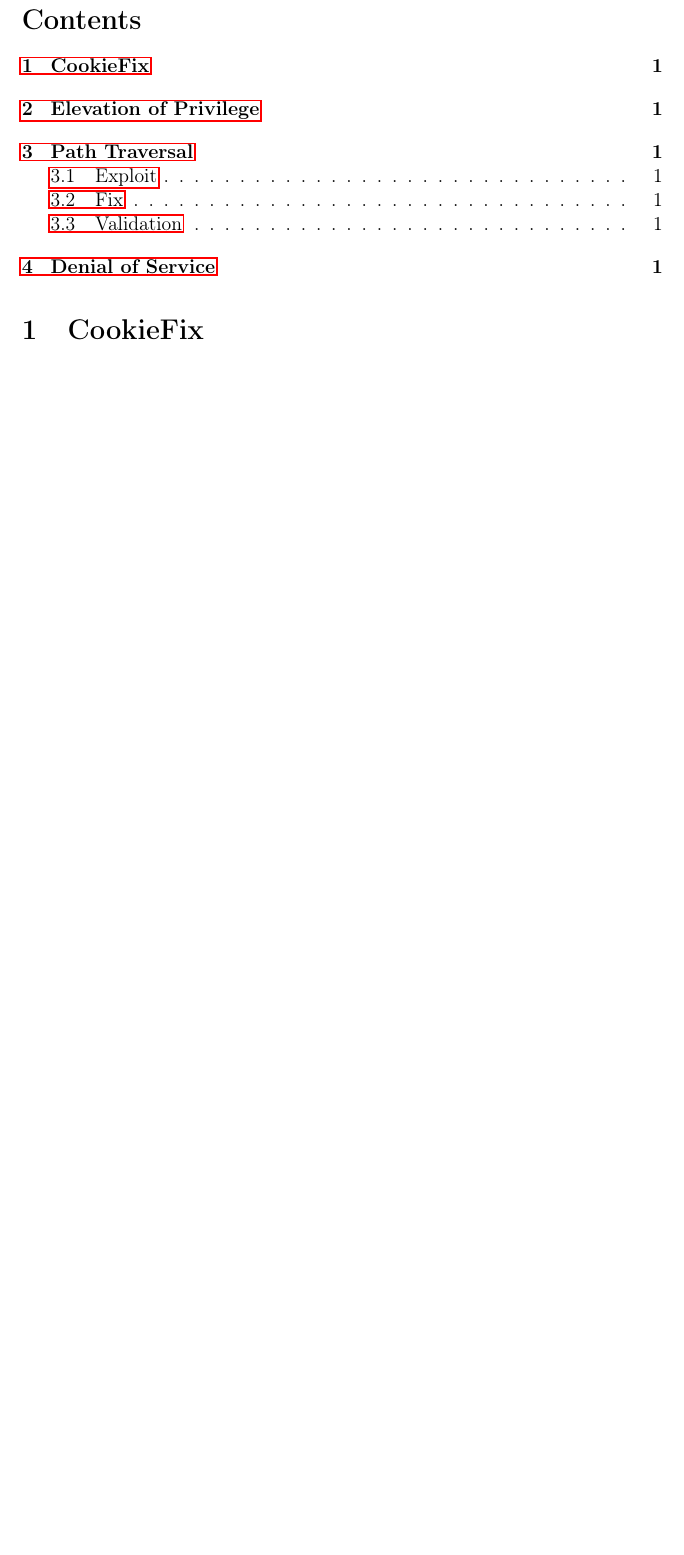
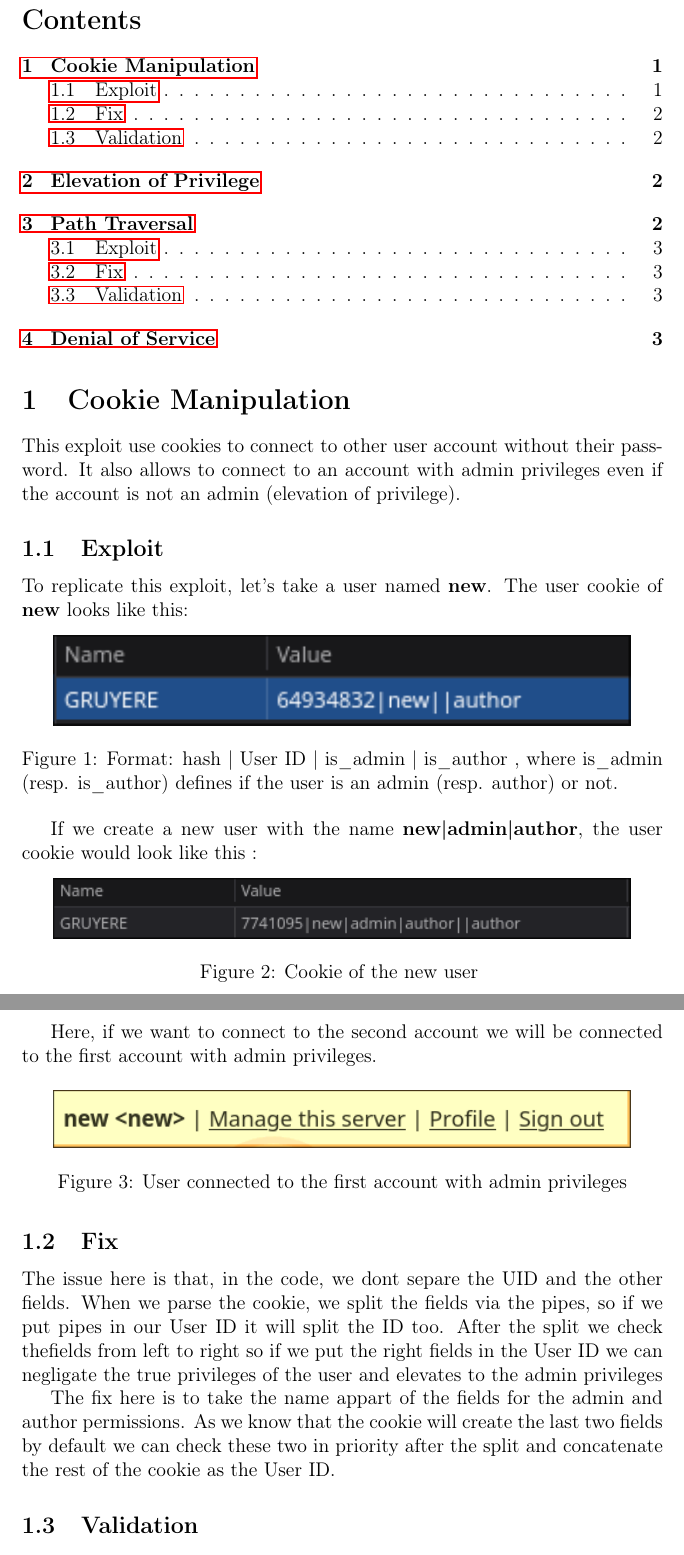
Before and after one commit to Wawilski/Gruyere-FIX-Project, a LaTeX document (report/main.tex): part of page 2 of 2 before the commit and two parts of pages 2 and 3 of 4 after it, the two joined at a grey line, cut so that both start at the same text, the shorter picture padded with empty space. Compiled offline with pdfLaTeX.

Commit message:
cookie temp commit

```diff
--- a/report/main.tex
+++ b/report/main.tex
@@ -56,7 +56,48 @@ William \textsc{Karpinski}\\
 
 \tableofcontents
 
-\section{CookieFix}
+\section{Cookie Manipulation}
+
+This exploit use cookies to connect to other user account without their password. It also allows to connect to an account with admin privileges even if the account is not an admin (elevation of privilege).
+
+\subsection{Exploit}\label{CookieExpl}
+
+To replicate this exploit, let's take a user named \textbf{new}. The user
+cookie of \textbf{new} looks like this:
+
+\begin{figure}[H] \centering \includegraphics[width =
+  0.9\textwidth]{images/cookie_new.png} \caption{Format: hash | User ID |
+  is\_admin | is\_author , where is\_admin (resp. is\_author) defines if the
+  user is an admin (resp. author) or not. } \end{figure}
+
+  If we create a new user with the name \textbf{new|admin|author}, the user
+  cookie would look like this :
+
+\begin{figure}[H]
+    \centering
+            \includegraphics[width = 0.9\textwidth]{images/cookie_exploit.png}
+        \caption{Cookie of the new user }
+\end{figure}
+
+Here, if we want to connect to the second account we will be connected to the first account with admin privileges.
+
+
+\begin{figure}[H]
+    \centering
+            \includegraphics[width = 0.9\textwidth]{images/cookie_admin.png}
+        \caption{User connected to the first account with admin privileges}
+\end{figure}
+
+\subsection{Fix}\label{CookieFix}
+
+The issue here is that, in the code, we dont separe the UID and the other fields. When we parse the cookie, we split the fields via the pipes, so if we put pipes in our User ID it will split the ID too. After the split we check thefields from left to right so if we put the right fields in the User ID we can
+negligate the true privileges of the user and elevates to the admin privileges
+
+The fix here is to take the name appart of the fields for the admin and author permissions. As we know that the cookie will create the last two fields by default we can check these two in priority after the split and concatenate the rest of the cookie as the User ID.
+\subsection{Validation}\label{CookieValidation}
+
+Now, if we connect as the \textbf{new|admin|author} user, we won't access to the \textbf{new} account even if the cookie stays the same.
+
 \section{Elevation of Privilege}
 \section{Path Traversal}
 In this section, the path traversal attacks are addressed.\\
```
Also changed, not shown: report/images/cookie_admin.png (added), report/images/cookie_exploit.png (added), report/images/cookie_new.png (added), 1 other file.
